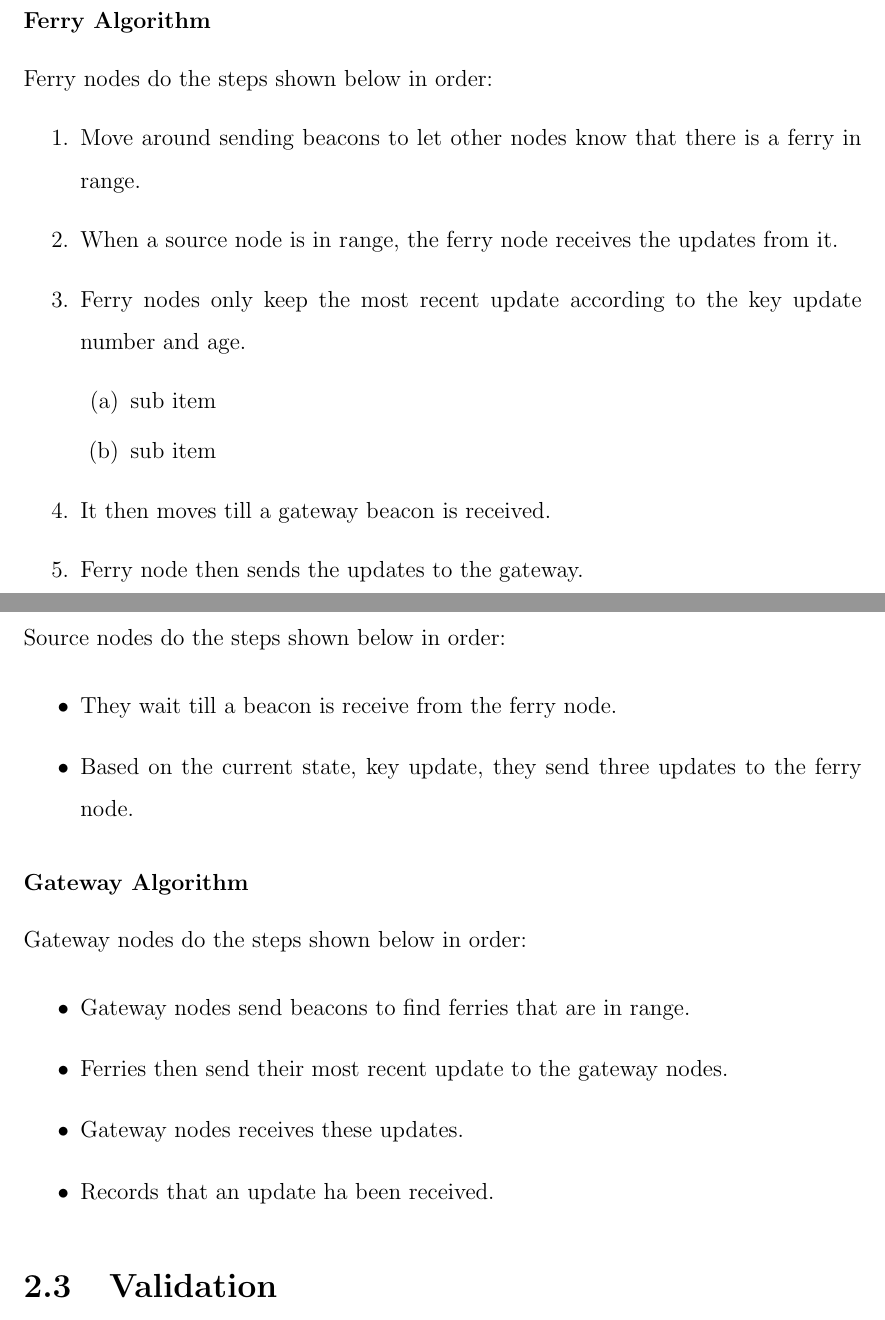
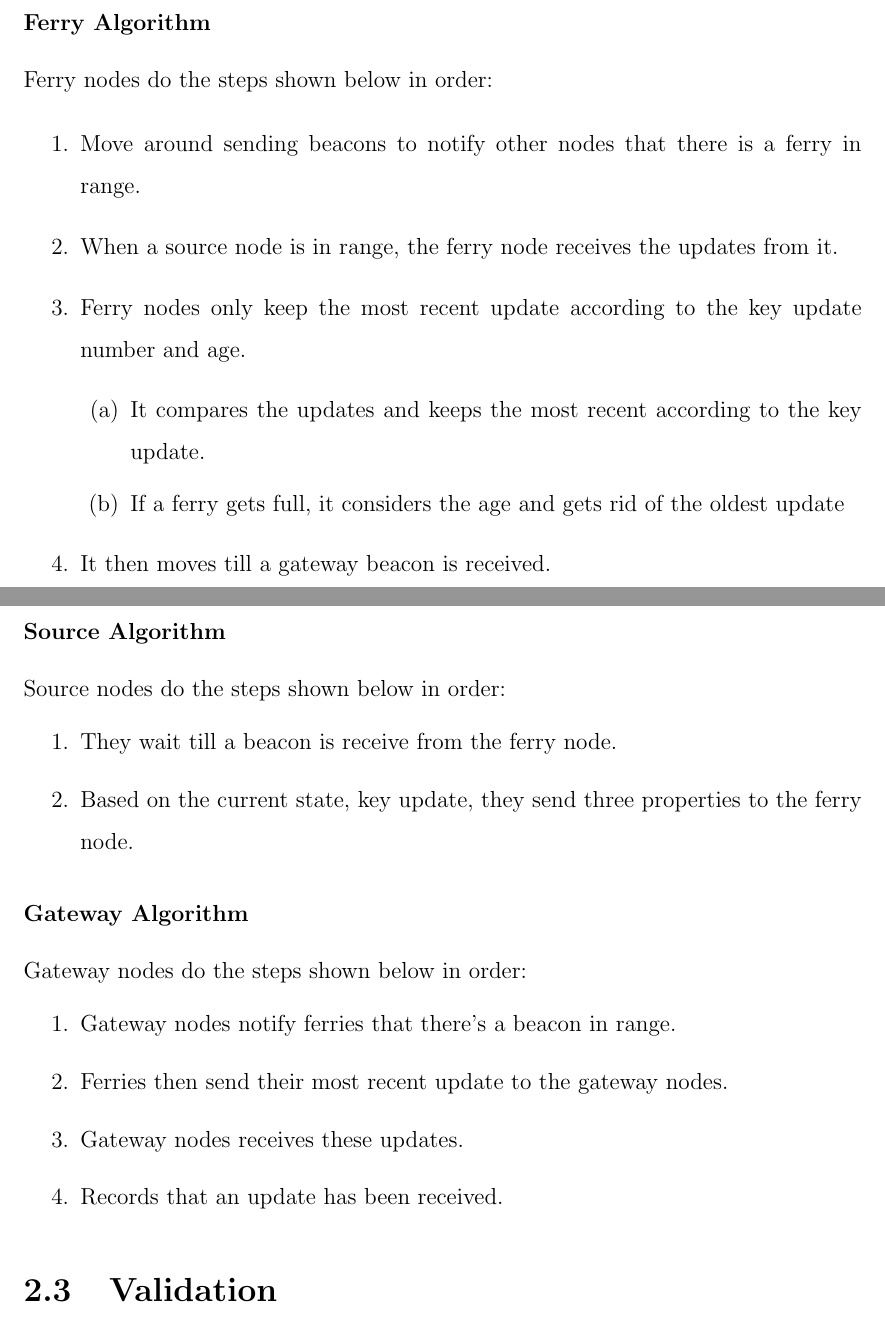
Before and after one commit to maxwelllaplacefourier/dustbunny-tycoon, a LaTeX thesis (ENSC427/report/finalReport.tex, which reads ENSC427/report/chapters/projectPremise.tex): two parts of pages 14 and 15 of 26, joined at a grey line, cut so that both start at the same text. Compiled offline with pdfLaTeX.

Commit message:
fixed some stuff to do with node description

```diff
--- a/ENSC427/report/chapters/projectPremise.tex
+++ b/ENSC427/report/chapters/projectPremise.tex
@@ -155,12 +154,12 @@ When there are source nodes in range, they give their updates to the ferries. Si
 Ferry nodes do the steps shown below in order:
 
 \begin{enumerate}
-\item Move around sending beacons to let other nodes know that there is a ferry in range.
+\item Move around sending beacons to notify other nodes that there is a ferry in range.
 \item When a source node is in range, the ferry node receives the updates from it.
 \item Ferry nodes only keep the most recent update according to the key update number and age.
 	\begin{enumerate}
-	\item sub item
-	\item sub item
+	\item It compares the updates and keeps the most recent according to the key update.
+	\item If a ferry gets full, it considers the age and gets rid of the oldest update
 	\end{enumerate}
 \item It then moves till a gateway beacon is received.
 \item Ferry node then sends the updates to the gateway.
@@ -170,24 +169,23 @@ Ferry nodes do the steps shown below in order:
 
 Source nodes do the steps shown below in order:
 
-\begin{itemize}
+\begin{enumerate}
 \item They wait till a beacon is receive from the ferry node.
-\item Based on the current state, key update,  they send three updates to the ferry node.
+\item Based on the current state, key update,  they send three properties to the ferry node.
 
-
-\end{itemize}
+\end{enumerate}
 
 
 \subsubsection{Gateway Algorithm}
 
 Gateway nodes do the steps shown below in order:
 
-\begin{itemize}
-\item Gateway nodes send beacons to find ferries that are in range.
+\begin{enumerate}
+\item Gateway nodes notify ferries that there's a beacon in range.
 \item Ferries then send their most recent update to the gateway nodes.
 \item Gateway nodes receives these updates.
-\item Records that an update ha been received.
-\end{itemize}
+\item Records that an update has been received.
+\end{enumerate}
 
 
 
```
Also changed, not shown: ENSC427/report/chapters/projectPremise.tex (3 more changed lines).
